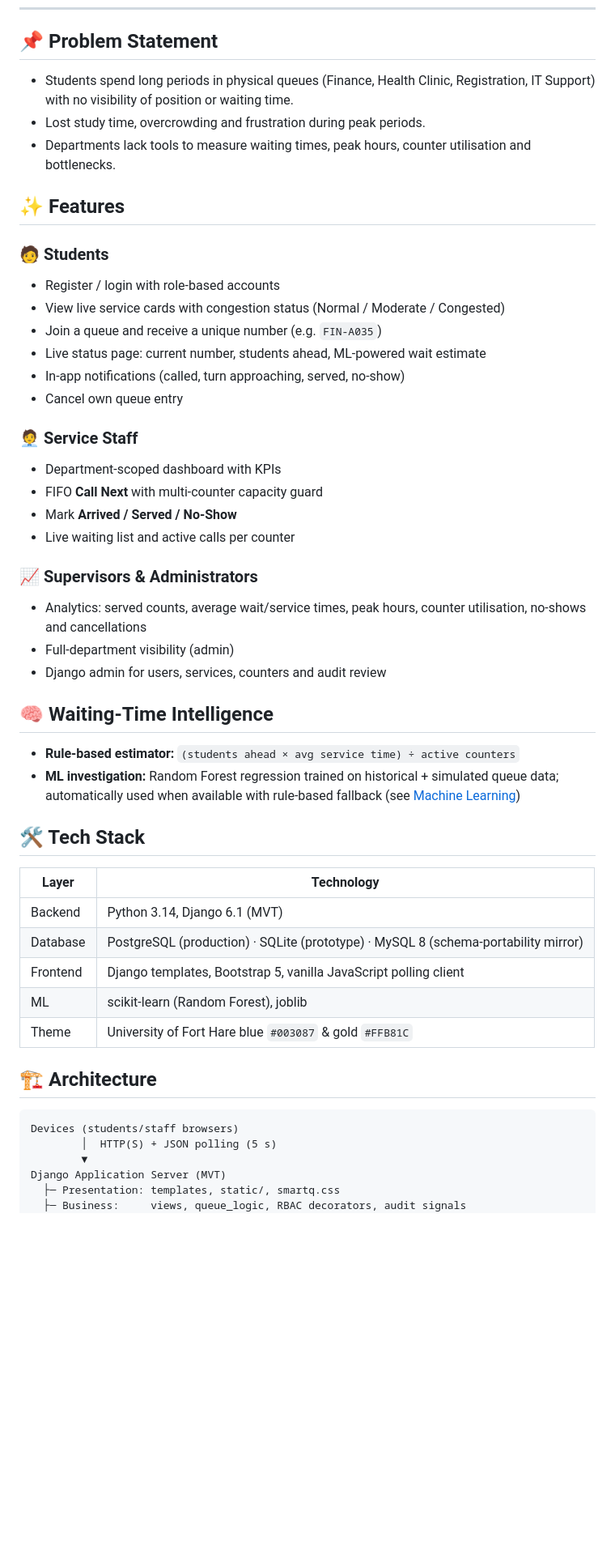
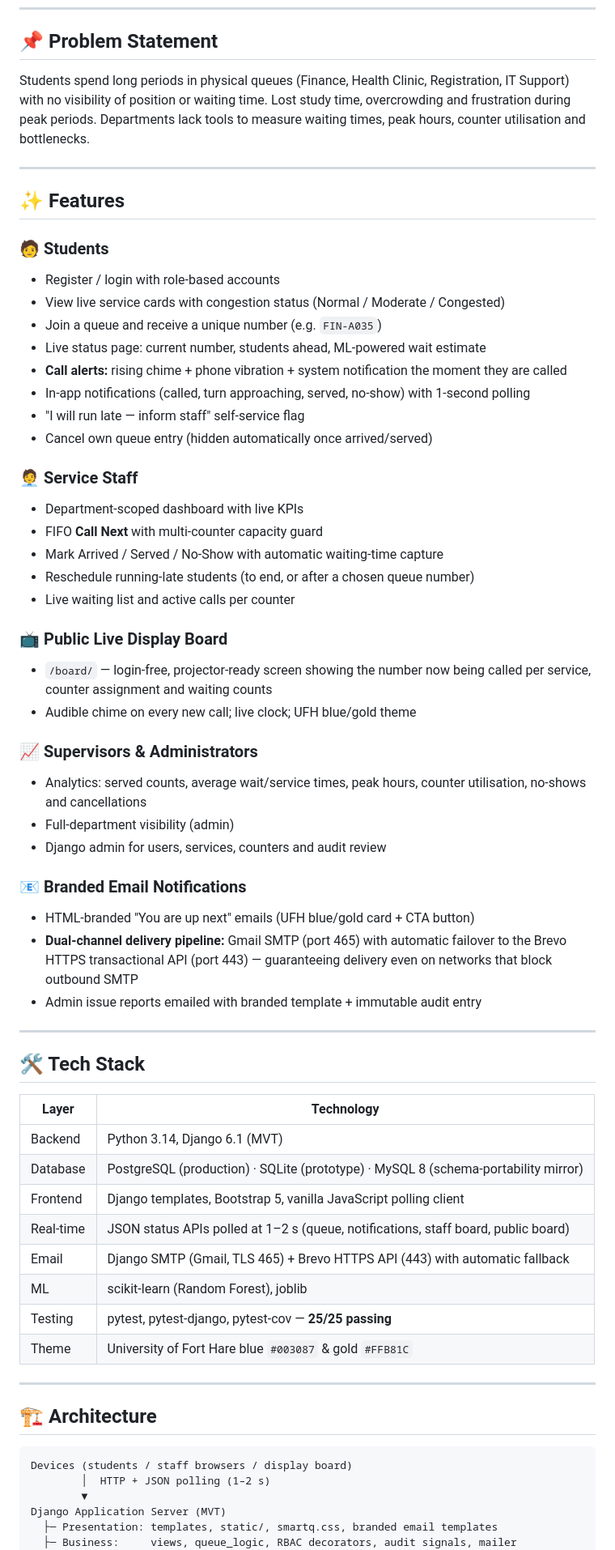
Before and after one commit to SmartQ-Team/SmartQ, a Markdown page: README.md, the part around one of its changes. Shown at 81% size. Drawn GitHub-style; blank space fills up the shorter version.

````diff
--- a/README.md
+++ b/README.md
@@ -16,11 +19,13 @@ performance analytics from role-based dashboards.
 
 ## 📌 Problem Statement
 
-- Students spend long periods in physical queues (Finance, Health Clinic,
-  Registration, IT Support) with no visibility of position or waiting time.
-- Lost study time, overcrowding and frustration during peak periods.
-- Departments lack tools to measure waiting times, peak hours, counter
-  utilisation and bottlenecks.
+Students spend long periods in physical queues (Finance, Health Clinic,
+Registration, IT Support) with no visibility of position or waiting time.
+Lost study time, overcrowding and frustration during peak periods.
+Departments lack tools to measure waiting times, peak hours, counter
+utilisation and bottlenecks.
+
+---
 
 ## ✨ Features
 
@@ -29,14 +34,22 @@ performance analytics from role-based dashboards.
 - View live service cards with congestion status (Normal / Moderate / Congested)
 - Join a queue and receive a unique number (e.g. `FIN-A035`)
 - Live status page: current number, students ahead, ML-powered wait estimate
-- In-app notifications (called, turn approaching, served, no-show)
-- Cancel own queue entry
+- **Call alerts:** rising chime + phone vibration + system notification the moment they are called
+- In-app notifications (called, turn approaching, served, no-show) with 1-second polling
+- "I will run late — inform staff" self-service flag
+- Cancel own queue entry (hidden automatically once arrived/served)
 
 ### 🧑‍💼 Service Staff
-- Department-scoped dashboard with KPIs
+- Department-scoped dashboard with live KPIs
 - FIFO **Call Next** with multi-counter capacity guard
-- Mark **Arrived / Served / No-Show**
+- Mark Arrived / Served / No-Show with automatic waiting-time capture
+- Reschedule running-late students (to end, or after a chosen queue number)
 - Live waiting list and active calls per counter
+
+### 📺 Public Live Display Board
+- `/board/` — login-free, projector-ready screen showing the number now
+  being called per service, counter assignment and waiting counts
+- Audible chime on every new call; live clock; UFH blue/gold theme
 
 ### 📈 Supervisors & Administrators
 - Analytics: served counts, average wait/service times, peak hours,
@@ -44,30 +57,37 @@ performance analytics from role-based dashboards.
 - Full-department visibility (admin)
 - Django admin for users, services, counters and audit review
 
-## 🧠 Waiting-Time Intelligence
+### 📧 Branded Email Notifications
+- HTML-branded "You are up next" emails (UFH blue/gold card + CTA button)
+- **Dual-channel delivery pipeline:** Gmail SMTP (port 465) with automatic
+  failover to the Brevo HTTPS transactional API (port 443) — guaranteeing
+  delivery even on networks that block outbound SMTP
+- Admin issue reports emailed with branded template + immutable audit entry
 
-- **Rule-based estimator:** `(students ahead × avg service time) ÷ active counters`
-- **ML investigation:** Random Forest regression trained on historical +
-  simulated queue data; automatically used when available with rule-based
-  fallback (see [Machine Learning](#-machine-learning-investigation))
+---
 
 ## 🛠️ Tech Stack
 
-| Layer      | Technology |
-|------------|------------|
-| Backend    | Python 3.14, Django 6.1 (MVT) |
-| Database   | PostgreSQL (production) · SQLite (prototype) · MySQL 8 (schema-portability mirror) |
-| Frontend   | Django templates, Bootstrap 5, vanilla JavaScript polling client |
-| ML         | scikit-learn (Random Forest), joblib |
-| Theme      | University of Fort Hare blue `#003087` & gold `#FFB81C` |
+| Layer | Technology |
+| --- | --- |
+| Backend | Python 3.14, Django 6.1 (MVT) |
+| Database | PostgreSQL (production) · SQLite (prototype) · MySQL 8 (schema-portability mirror) |
+| Frontend | Django templates, Bootstrap 5, vanilla JavaScript polling client |
+| Real-time | JSON status APIs polled at 1–2 s (queue, notifications, staff board, public board) |
+| Email | Django SMTP (Gmail, TLS 465) + Brevo HTTPS API (443) with automatic fallback |
+| ML | scikit-learn (Random Forest), joblib |
+| Testing | pytest, pytest-django, pytest-cov — **25/25 passing** |
+| Theme | University of Fort Hare blue `#003087` & gold `#FFB81C` |
+
+---
 
 ## 🏗️ Architecture
 
 ```text
-Devices (students/staff browsers)
-        │  HTTP(S) + JSON polling (5 s)
+Devices (students / staff browsers / display board)
+        │  HTTP + JSON polling (1–2 s)
         ▼
 Django Application Server (MVT)
-  ├─ Presentation: templates, static/, smartq.css
-  ├─ Business:     views, queue_logic, RBAC decorators, audit signals
+  ├─ Presentation: templates, static/, smartq.css, branded email templates
+  ├─ Business:     views, queue_logic, RBAC decorators, audit signals, mailer
   └─ Data access:  Django ORM
````
Also changed, not shown: other parts of README.md (+140 -47 lines).
